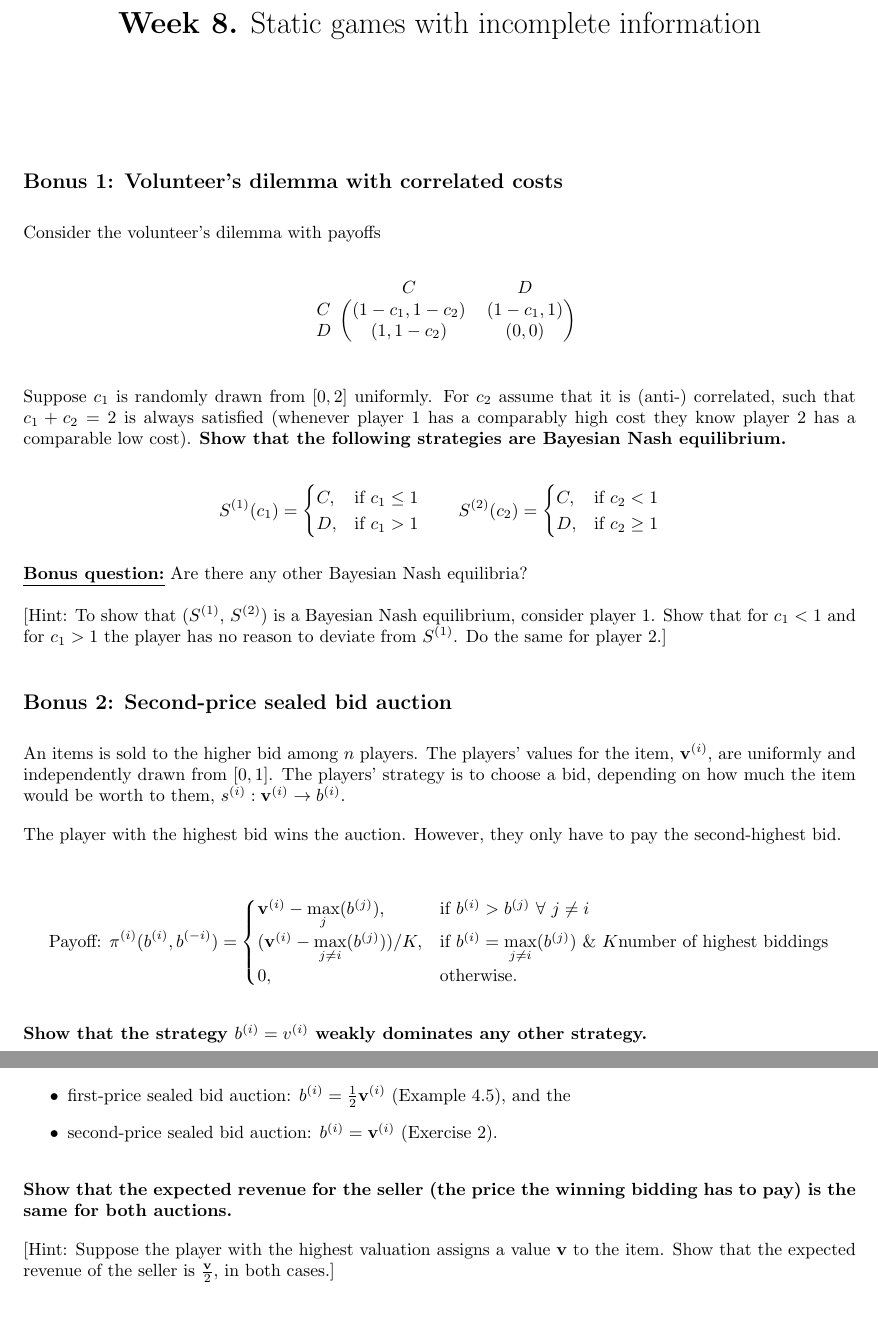
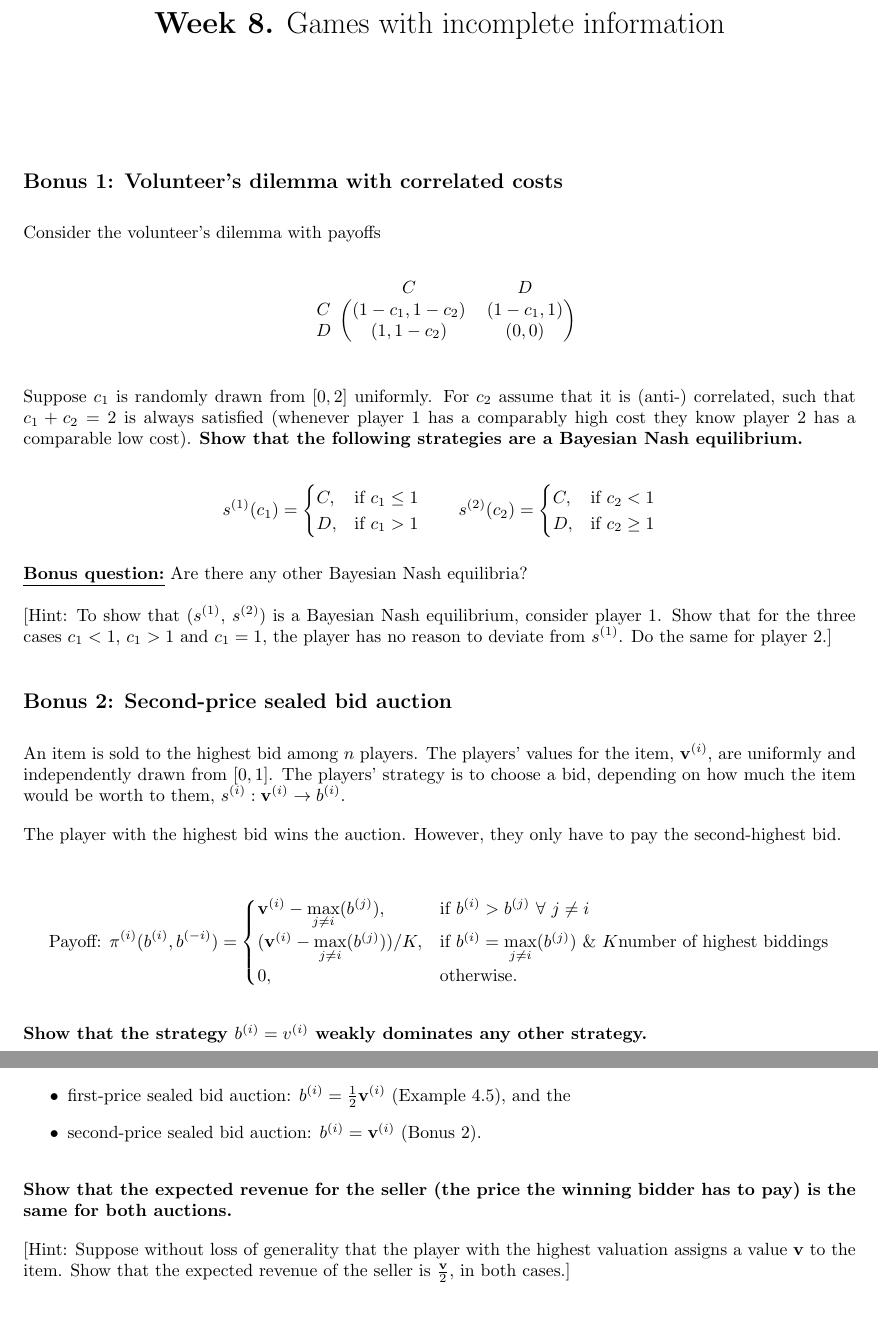
Before and after one commit to DYNOSOBs/social-behaviour, a LaTeX problem sheet (teaching/classical_game_theory/exercises/w8.tex): two parts of pages 1 and 2 of 3, joined at a grey line, cut so that both start at the same text. Compiled offline with pdfLaTeX.

Commit message:
address CH comments

```diff
--- a/teaching/classical_game_theory/exercises/w8.tex
+++ b/teaching/classical_game_theory/exercises/w8.tex
@@ -20,7 +20,7 @@
     solid node/.style={circle,draw,inner sep=1.5,fill=black}, hollow node/.style={circle,draw,inner sep=1.5}
     }
 
-\title{\textbf{Week 8.} Static games with incomplete information}
+\title{\textbf{Week 8.} Games with incomplete information}
 \date{}
 
 \begin{document}
@@ -44,16 +44,16 @@ Consider the volunteer's dilemma with payoffs
 Suppose \(c_1\) is randomly drawn from \([0, 2]\) uniformly. For \(c_2\) assume
 that it is (anti-) correlated, such that \(c_1 + c_2 = 2\) is always satisfied
 (whenever player 1 has a comparably high cost they know player 2 has a
-comparable low cost). \textbf{Show that the following strategies are Bayesian Nash
+comparable low cost). \textbf{Show that the following strategies are a Bayesian Nash
 equilibrium.}
 
 \begin{equation*}
-    S^{(1)}(c_1) =
+    s^{(1)}(c_1) =
     \begin{cases}
         C,& \text{if } c_1 \leq 1\\
         D,              & \text{if } c_1 > 1
     \end{cases} \qquad
-    S^{(2)}(c_2) =
+    s^{(2)}(c_2) =
     \begin{cases}
         C,& \text{if } c_2 < 1\\
         D,              & \text{if } c_2 \geq 1
@@ -62,14 +62,14 @@ equilibrium.}
 
 \underline{\textbf{Bonus question:}} Are there any other Bayesian Nash equilibria?
 
-
-[Hint: To show that (\(S^{(1)}\), \(S^{(2)}\)) is a Bayesian Nash equilibrium,
-consider player 1. Show that for $c_1 < 1$ and for $c_1 > 1$ the player
-has no reason to deviate from \(S^{(1)}\). Do the same for player 2.]
+[Hint: To show that (\(s^{(1)}\), \(s^{(2)}\)) is a Bayesian Nash equilibrium,
+consider player 1. Show that for the three cases $c_1 < 1$, $c_1 > 1$ and $c_1 =
+1$, the player has no reason to deviate from \(s^{(1)}\). Do the same for player
+2.]
 
 \subsection*{Bonus 2: Second-price sealed bid auction}
 
-An items is sold to the higher bid among \(n\) players. The players' values for
+An item is sold to the highest bid among \(n\) players. The players' values for
 the item, \(\mathbf{v}^{(i)}\), are uniformly and independently drawn from \([0, 1]\).
 The players' strategy is to choose a bid, depending on how much the item would be
 worth to them, \(s^{(i)}: \mathbf{v}^{(i)} \rightarrow b^{(i)}\).
@@ -80,7 +80,7 @@ pay the second-highest bid.
 \begin{equation*}
 \text{Payoff: }    \pi^{(i)} (b^{(i)}, b^{(-i)}) =
     \begin{cases}
-        \mathbf{v}^{(i)} - \max\limits_j(b^{(j)}), & \text{if } b^{(i)} > b^{(j)} \ \forall \ j \neq i \\
+        \mathbf{v}^{(i)} - \max\limits_{j \neq i}(b^{(j)}), & \text{if } b^{(i)} > b^{(j)} \ \forall \ j \neq i \\
         (\mathbf{v}^{(i)} - \max\limits_{j \neq i}(b^{(j)})) / K, & \text{if } b^{(i)} = \max\limits_{j \neq i} (b^{(j)}) \ \& \ K \text{number of highest biddings}\\
         0,              & \text{otherwise}.
     \end{cases}
@@ -103,13 +103,13 @@ drawn from \([0, 1]\). We already know the equilibria of the
 
 \begin{itemize}
     \item first-price sealed bid auction: \(b ^ {(i)} =  \frac{1}{2} \textbf{v}^{(i)}\) (Example 4.5), and the
-    \item second-price sealed bid auction: \(b ^ {(i)} =  \textbf{v}^{(i)}\) (Exercise 2).
+    \item second-price sealed bid auction: \(b ^ {(i)} =  \textbf{v}^{(i)}\) (Bonus 2).
 \end{itemize}
 
-\textbf{Show that the expected revenue for the seller (the price the winning bidding
+\textbf{Show that the expected revenue for the seller (the price the winning bidder
 has to pay) is the same for both auctions.}
 
-[Hint: Suppose the player with the highest valuation assigns a value
+[Hint: Suppose without loss of generality that the player with the highest valuation assigns a value
 \(\textbf{v}\) to the item. Show that the expected revenue of the seller is
 \(\frac{\textbf{v}}{2}\), in both cases.]
 
```
Also changed, not shown: teaching/classical_game_theory/exercises/w8.pdf, teaching/classical_game_theory/exercises/w8.tex (2 more changed lines).
